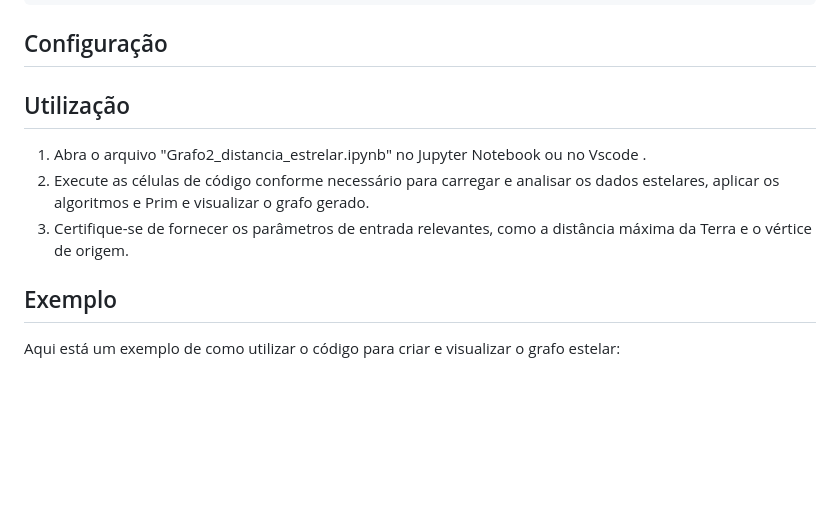
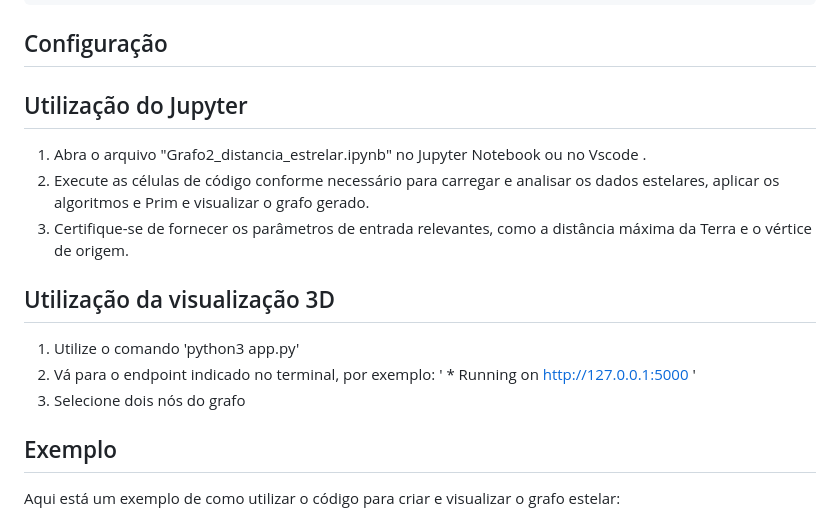
Before and after one commit to projeto-de-algoritmos-2024/Grafos2_viagem_estelar, a Markdown page: README.md, the part around the change printed below. Drawn GitHub-style; blank space fills up the shorter version.

```diff
--- a/README.md
+++ b/README.md
@@ -61,10 +81,15 @@ pip install flask
 
 ## Configuração
 
-## Utilização
+## Utilização do Jupyter
 1. Abra o arquivo "Grafo2_distancia_estrelar.ipynb" no Jupyter Notebook ou no Vscode .
 2. Execute as células de código conforme necessário para carregar e analisar os dados estelares, aplicar os algoritmos  e Prim e visualizar o grafo gerado.
 3. Certifique-se de fornecer os parâmetros de entrada relevantes, como a distância máxima da Terra e o vértice de origem.
+
+## Utilização da visualização 3D
+1. Utilize o comando 'python3 app.py'
+2. Vá para o endpoint indicado no terminal, por exemplo: ' * Running on http://127.0.0.1:5000 '
+3. Selecione dois nós do grafo
 
 ## Exemplo
 Aqui está um exemplo de como utilizar o código para criar e visualizar o grafo estelar:
```
Also changed, not shown: other parts of README.md (+21 -13 lines), assert/imagem1.png (added), assert/imagem2.png (added), assert/imagem3.png (added).
